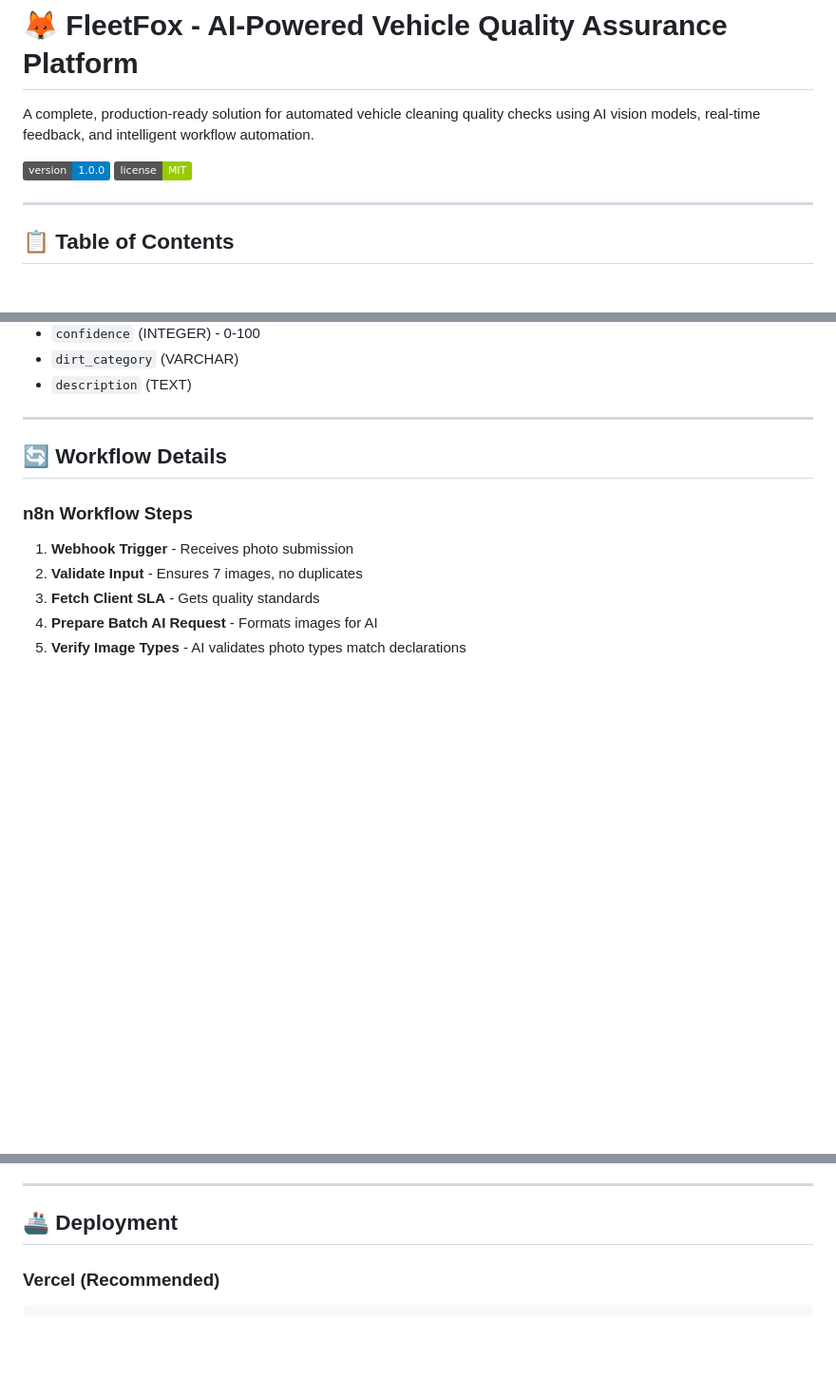
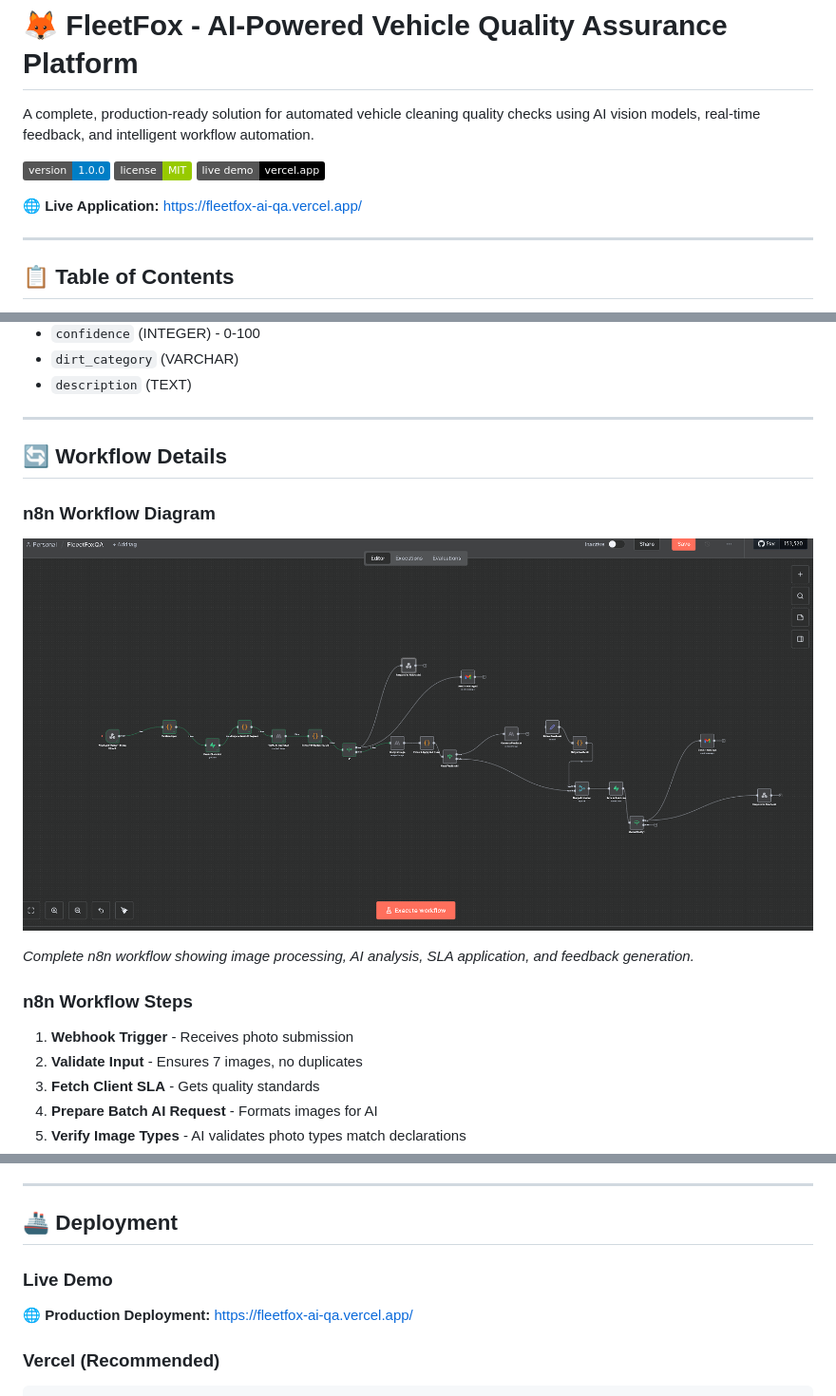
Before and after one commit to Mettice/FLEETFOX_AI_QA, a Markdown page: README.md, 3 parts joined by grey strips. Shown at 95% size. GitHub-like rendering; pictures changed too: public/Fleetfox QA.png (added); badges without logos; blank space fills up the shorter version.

```diff
--- a/README.md
+++ b/README.md
@@ -4,6 +4,9 @@ A complete, production-ready solution for automated vehicle cleaning quality che
 
 ![Version](https://img.shields.io/badge/version-1.0.0-blue)
 ![License](https://img.shields.io/badge/license-MIT-green)
+[![Live Demo](https://img.shields.io/badge/live%20demo-vercel.app-000000?logo=vercel)](https://fleetfox-ai-qa.vercel.app/)
+
+**🌐 Live Application:** [https://fleetfox-ai-qa.vercel.app/](https://fleetfox-ai-qa.vercel.app/)
 
 ---
 
@@ -358,6 +361,12 @@ Add to `index.html` `<head>`:
 
 ## 🔄 Workflow Details
 
+### n8n Workflow Diagram
+
+![FleetFox QA Workflow](./public/Fleetfox%20QA.png)
+
+*Complete n8n workflow showing image processing, AI analysis, SLA application, and feedback generation.*
+
 ### n8n Workflow Steps
 
 1. **Webhook Trigger** - Receives photo submission
@@ -383,6 +392,10 @@ Add to `index.html` `<head>`:
 ---
 
 ## 🚢 Deployment
+
+### Live Demo
+
+🌐 **Production Deployment:** [https://fleetfox-ai-qa.vercel.app/](https://fleetfox-ai-qa.vercel.app/)
 
 ### Vercel (Recommended)
 
```
Also changed, not shown: image.png (added), 4 other files.
